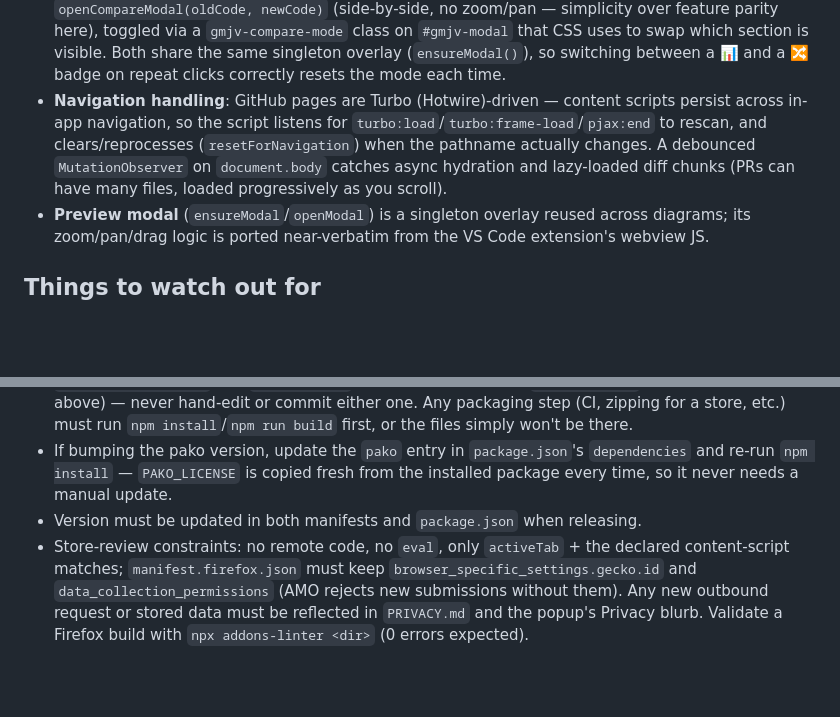
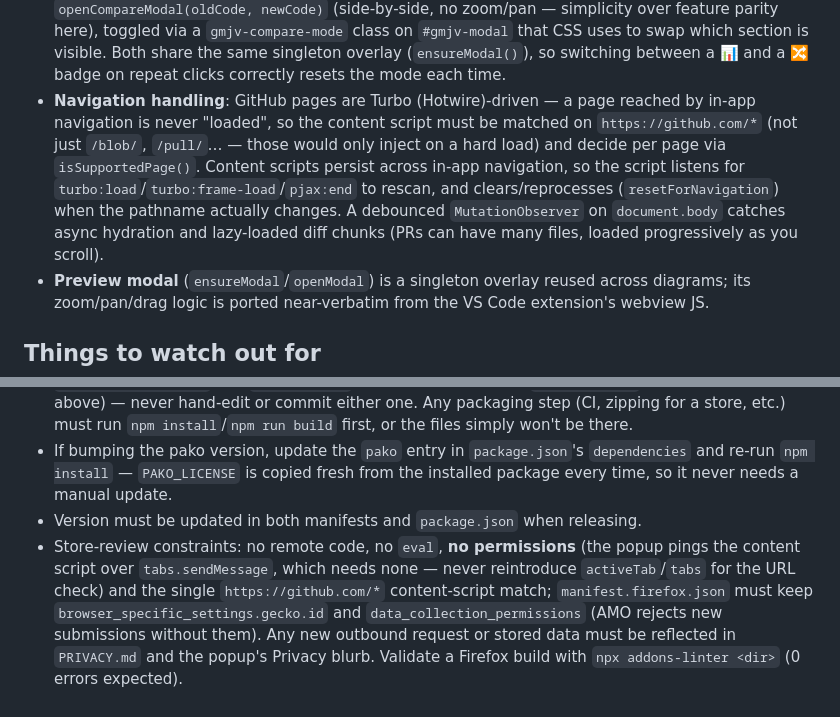
Before and after one commit to g-ongenae/github-mermaid-jsdoc-viewer, a Markdown page: CLAUDE.md, 2 parts joined by grey strips. Rendered like a GitHub page; blank space fills up the shorter version.

```diff
--- a/CLAUDE.md
+++ b/CLAUDE.md
@@ -73,7 +73,7 @@ Deliberately the same SVG as [`mermaid-jsdoc-viewer`](https://github.com/g-ongen
 - **Encoding** (`encodeMermaidState`) mirrors the VS Code extension exactly: JSON state object → `pako.deflate` → base64url. Produces the `pako:<...>` fragment used by both `mermaid.live/edit#pako:...` and `mermaid.ink/svg/pako:...`. Compare mode encodes old and new independently and links each pane's "Open in Mermaid Live" to its own code.
 - **Badge overlay, not DOM insertion**: badges are `position: fixed` elements in a single body-level `#gmjv-badge-layer`, positioned via `getBoundingClientRect()` on the resolved anchor and recomputed on scroll (capture-phase, to catch nested scroll containers)/resize/rescan. This was a deliberate fix — an earlier version inserted new rows as DOM siblings inside GitHub's own code/diff container, which (a) could be misplaced by GitHub's own layout/reflow and (b) could have its clicks silently swallowed by GitHub's own event handling on that container. Do not go back to DOM insertion for the badge itself.
 - **Modal has two modes**: `openModal(imageUrl, liveUrl)` (single diagram, zoom/pan enabled) and `openCompareModal(oldCode, newCode)` (side-by-side, no zoom/pan — simplicity over feature parity here), toggled via a `gmjv-compare-mode` class on `#gmjv-modal` that CSS uses to swap which section is visible. Both share the same singleton overlay (`ensureModal()`), so switching between a 📊 and a 🔀 badge on repeat clicks correctly resets the mode each time.
-- **Navigation handling**: GitHub pages are Turbo (Hotwire)-driven — content scripts persist across in-app navigation, so the script listens for `turbo:load`/`turbo:frame-load`/`pjax:end` to rescan, and clears/reprocesses (`resetForNavigation`) when the pathname actually changes. A debounced `MutationObserver` on `document.body` catches async hydration and lazy-loaded diff chunks (PRs can have many files, loaded progressively as you scroll).
+- **Navigation handling**: GitHub pages are Turbo (Hotwire)-driven — a page reached by in-app navigation is never "loaded", so the content script must be matched on `https://github.com/*` (not just `/blob/`, `/pull/`… — those would only inject on a hard load) and decide per page via `isSupportedPage()`. Content scripts persist across in-app navigation, so the script listens for `turbo:load`/`turbo:frame-load`/`pjax:end` to rescan, and clears/reprocesses (`resetForNavigation`) when the pathname actually changes. A debounced `MutationObserver` on `document.body` catches async hydration and lazy-loaded diff chunks (PRs can have many files, loaded progressively as you scroll).
 - **Preview modal** (`ensureModal`/`openModal`) is a singleton overlay reused across diagrams; its zoom/pan/drag logic is ported near-verbatim from the VS Code extension's webview JS.
 
 ## Things to watch out for
@@ -85,4 +85,4 @@ Deliberately the same SVG as [`mermaid-jsdoc-viewer`](https://github.com/g-ongen
 - `pako_deflate.min.js` and `PAKO_LICENSE` are both generated by `npm run build` (see "Build step" above) — never hand-edit or commit either one. Any packaging step (CI, zipping for a store, etc.) must run `npm install`/`npm run build` first, or the files simply won't be there.
 - If bumping the pako version, update the `pako` entry in `package.json`'s `dependencies` and re-run `npm install` — `PAKO_LICENSE` is copied fresh from the installed package every time, so it never needs a manual update.
 - Version must be updated in both manifests and `package.json` when releasing.
-- Store-review constraints: no remote code, no `eval`, only `activeTab` + the declared content-script matches; `manifest.firefox.json` must keep `browser_specific_settings.gecko.id` and `data_collection_permissions` (AMO rejects new submissions without them). Any new outbound request or stored data must be reflected in `PRIVACY.md` and the popup's Privacy blurb. Validate a Firefox build with `npx addons-linter <dir>` (0 errors expected).
+- Store-review constraints: no remote code, no `eval`, **no permissions** (the popup pings the content script over `tabs.sendMessage`, which needs none — never reintroduce `activeTab`/`tabs` for the URL check) and the single `https://github.com/*` content-script match; `manifest.firefox.json` must keep `browser_specific_settings.gecko.id` and `data_collection_permissions` (AMO rejects new submissions without them). Any new outbound request or stored data must be reflected in `PRIVACY.md` and the popup's Privacy blurb. Validate a Firefox build with `npx addons-linter <dir>` (0 errors expected).
```
Also changed, not shown: PRIVACY.md (+6 -5 lines), README.md (+2 -2 lines).
